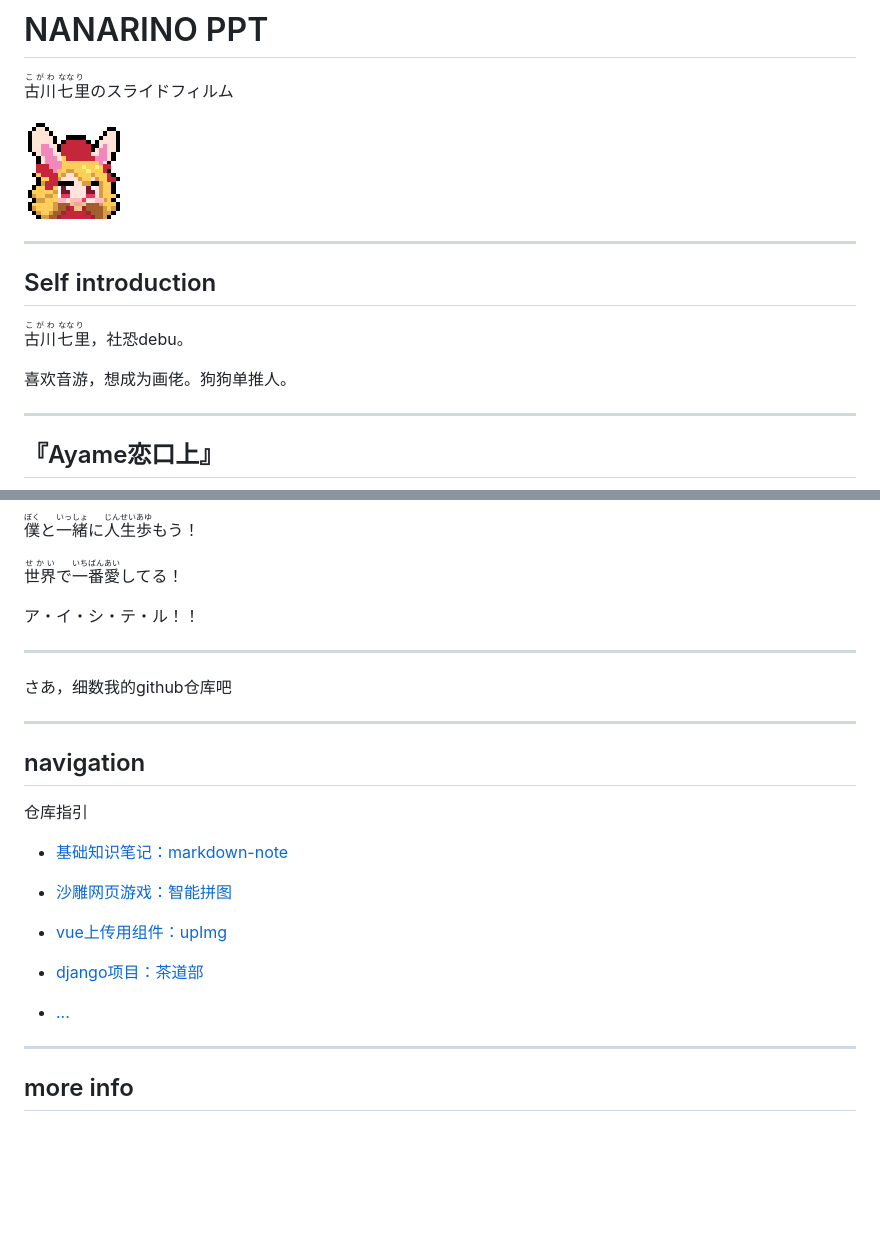
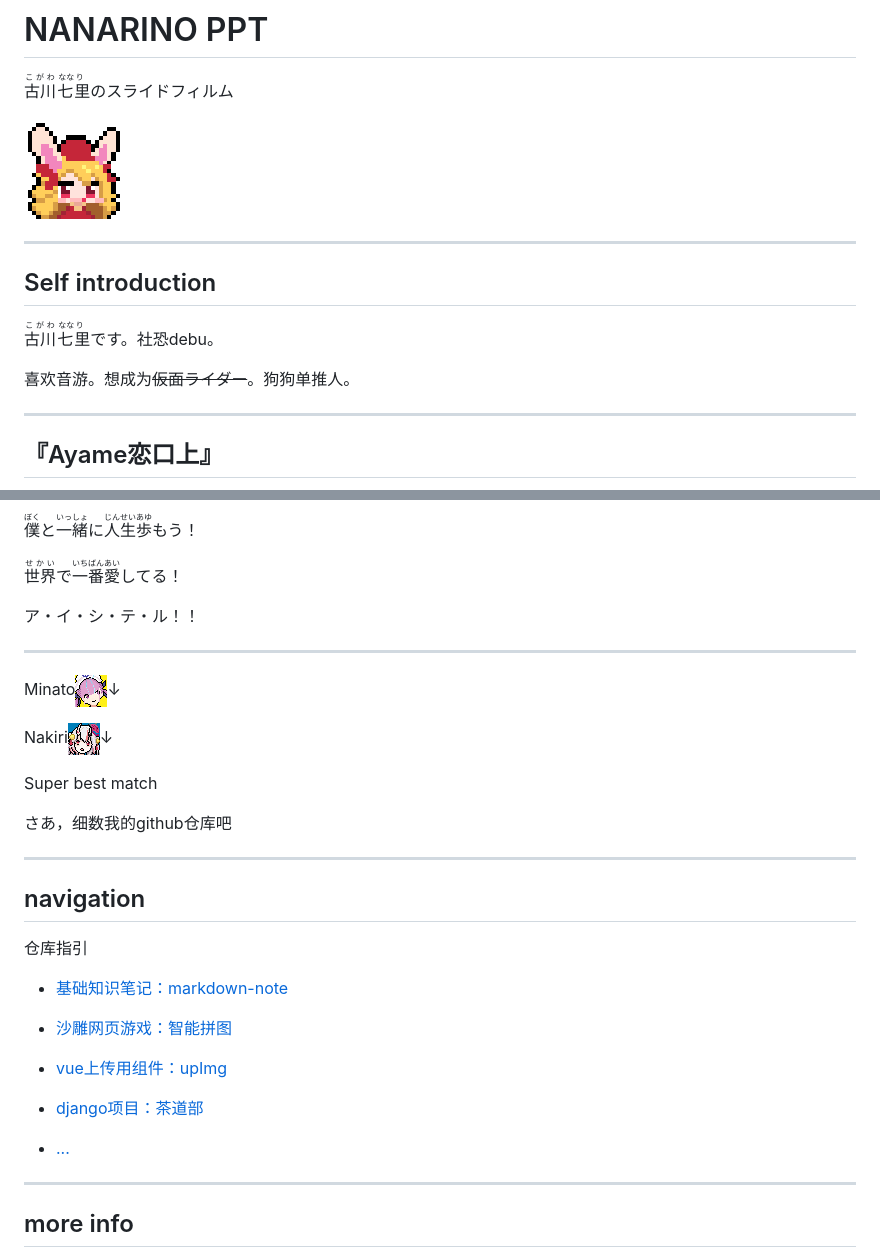
Before and after one commit to google-golang/nanarino.github.io, a Markdown page: index.md, 2 parts joined by grey strips. GitHub-like rendering; pictures changed too: img/aqua.jpg (added), img/ayame.jpg (added); blank space fills up the shorter version.

```diff
--- a/index.md
+++ b/index.md
@@ -8,9 +8,9 @@
 
 ## Self introduction
 
-<ruby>古川<rp>(<rp><rt>こがわ</rt><rp>)</rp>七<rp>(</rp><rt>&nbsp;なな</rt><rp>)</rp>里<rp>(</rp><rt>り&nbsp;</rt><rp>)</rp></ruby>，社恐debu。
+<ruby>古川<rp>(<rp><rt>こがわ</rt><rp>)</rp>七<rp>(</rp><rt>&nbsp;なな</rt><rp>)</rp>里<rp>(</rp><rt>り&nbsp;</rt><rp>)</rp></ruby>です。社恐debu。
 
-喜欢音游，想成为画佬。狗狗单推人。
+喜欢音游。想成为~~仮面ライダー~~。狗狗单推人。
 
 ---
 
@@ -38,6 +38,12 @@
 
 ---
 
+Minato![皆](./img/aqua.jpg)↓
+
+Nakiri![切](./img/ayame.jpg)↓
+
+Super best match
+
 さあ，细数我的github仓库吧
 
 ---
@@ -54,6 +60,7 @@
 
 - <a href="https://github.com/nanarino/cdb" target="_blank">django项目：茶道部</a>
--  <a href=" https://github.com/nanarino?tab=repositories" target="_blank">...</a>
+
+- <a href="https://github.com/nanarino?tab=repositories" target="_blank">...</a>
 
 ---
 
```
Also changed, not shown: other parts of index.md (+5 -4 lines), 1 other file.
